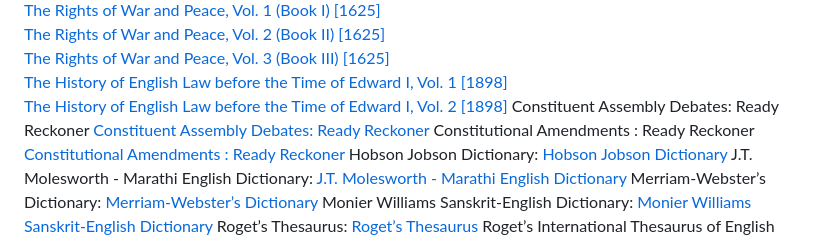
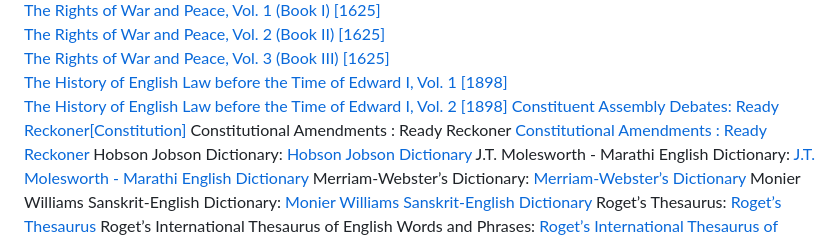
Before and after one commit to citecase/library, a Markdown page: ebooks.md, the part around one of its changes. GitHub-like rendering.

```diff
--- a/ebooks.md
+++ b/ebooks.md
@@ -245,7 +247,7 @@
 [The Rights of War and Peace, Vol. 3 (Book III) \[1625\]](http://files.libertyfund.org/files/1427/Grotius_1032-03_EBk_v6.0.pdf)
 [The History of English Law before the Time of Edward I, Vol. 1 \[1898\]](http://files.libertyfund.org/files/2313/Pollock_1541-01_EBk_v6.0.pdf)
 [The History of English Law before the Time of Edward I, Vol. 2 \[1898\]](http://files.libertyfund.org/files/2314/Pollock_1541-02_EBk_v6.0.pdf)
-Constituent Assembly Debates: Ready Reckoner [Constituent Assembly Debates: Ready Reckoner](https://bombayhighcourt.gov.in/bhc/libweb/misc/coi/New-constituent_assembly_debates.html)
+[Constituent Assembly Debates: Ready Reckoner[Constitution]](https://bombayhighcourt.gov.in/bhc/libweb/misc/coi/New-constituent_assembly_debates.html)
 Constitutional Amendments : Ready Reckoner [Constitutional Amendments : Ready Reckoner](https://bombayhighcourt.gov.in/bhc/libweb/misc/coi/New-constitution_amendment.html)
 Hobson Jobson Dictionary: [Hobson Jobson Dictionary](http://www.bibliomania.com/2/3/260)
 J.T. Molesworth \- Marathi English Dictionary: [J.T. Molesworth \- Marathi English Dictionary](http://dsal.uchicago.edu/dictionaries/molesworth/)
```
Also changed, not shown: other parts of ebooks.md (+2 -0 lines).
